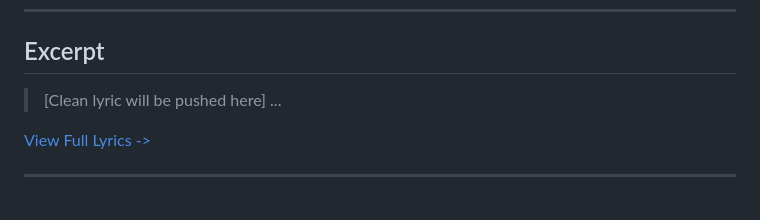
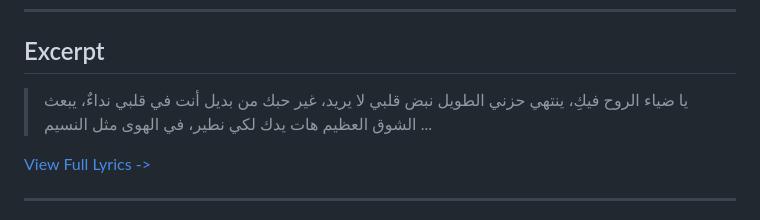
Before and after one commit to ImAbuSayed/ana-bahebak, a Markdown page: README.md, the part around the change. Rendered like a GitHub page.

Commit message:
docs: Update readme excerpt

```diff
--- a/README.md
+++ b/README.md
@@ -18,7 +18,10 @@
 
 ## Excerpt
 
-> [Clean lyric will be pushed here]
+> يا ضياء الروح فيكِ، ينتهي حزني الطويل
+> نبض قلبي لا يريد، غير حبك من بديل
+> أنت في قلبي نداءٌ، يبعث الشوق العظيم
+> هات يدك لكي نطير، في الهوى مثل النسيم
 > ...
 
 [View Full Lyrics ->](./lyrics.txt)
```
